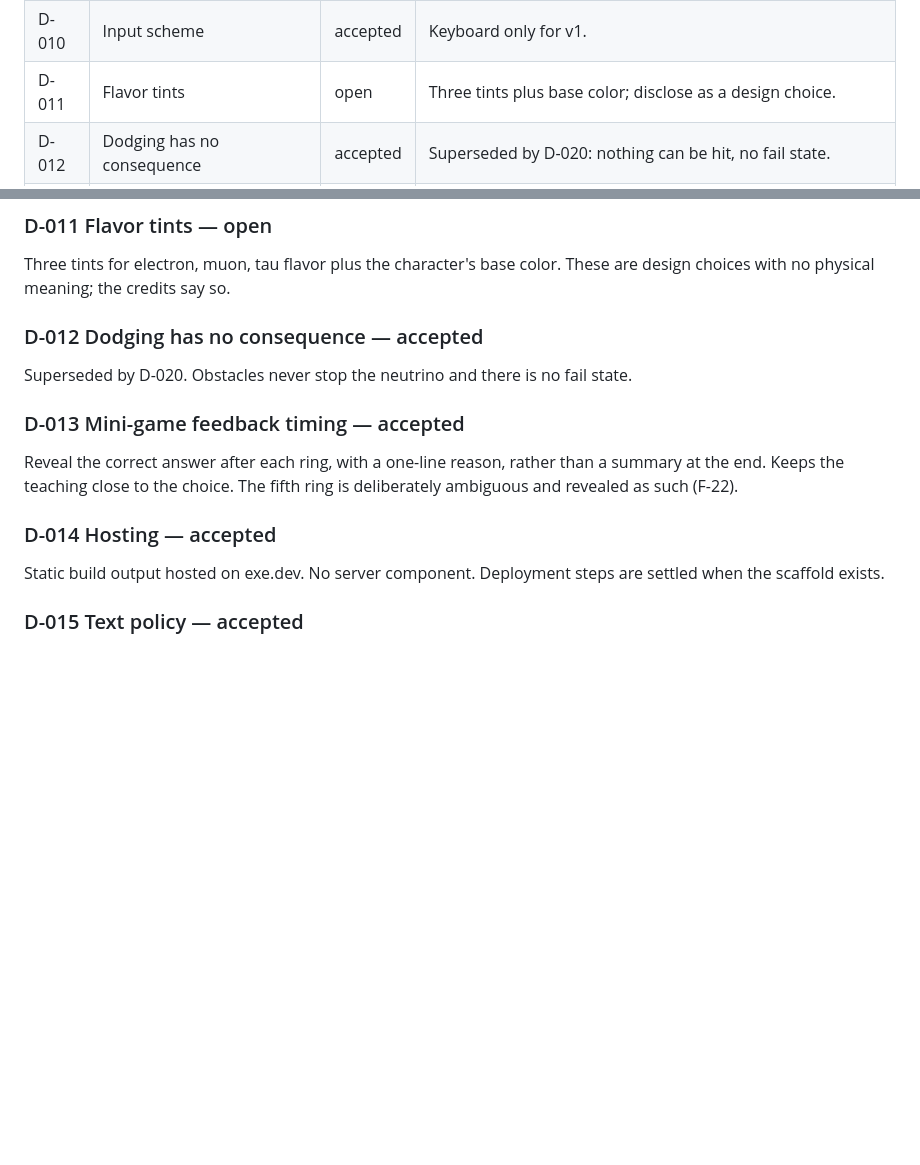
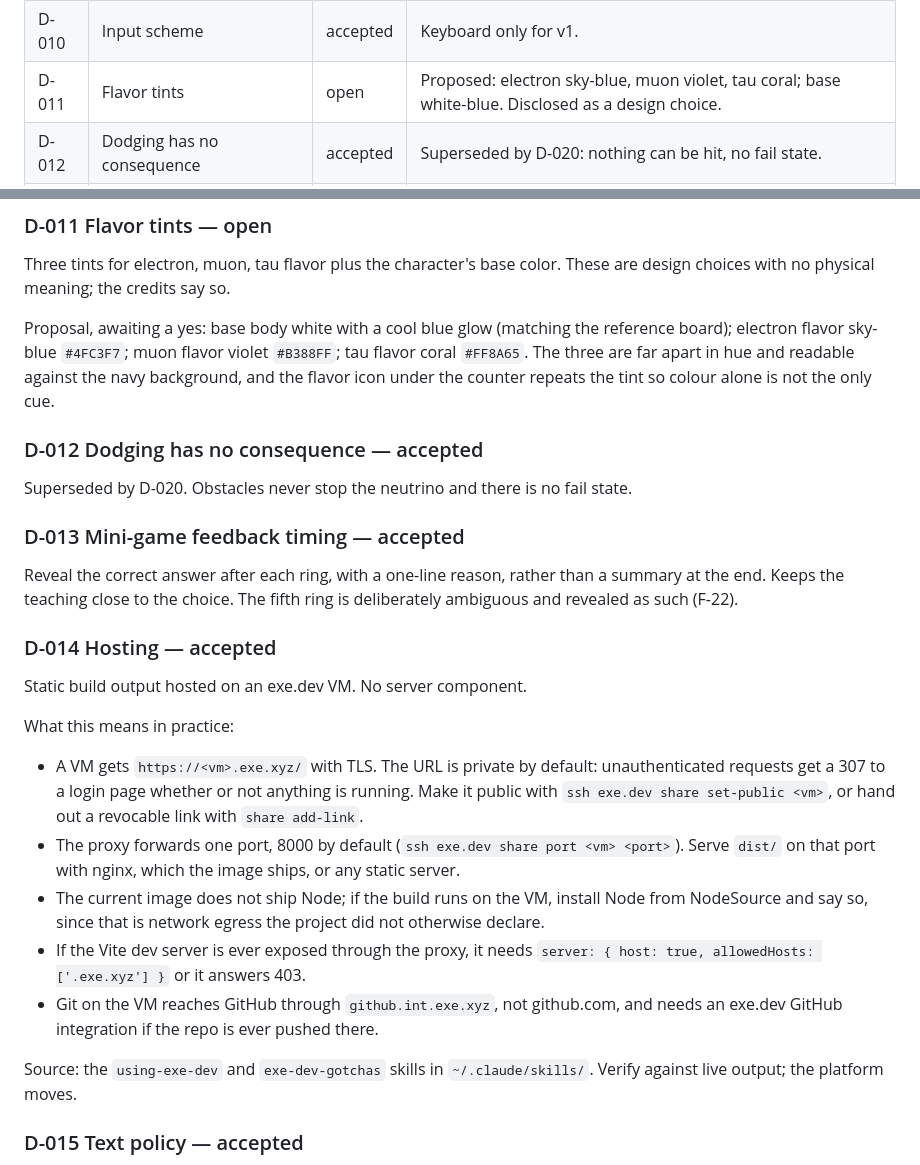
Before and after one commit to jazz-hands/ghost-particle, a Markdown page: docs/DECISIONS.md, 2 parts joined by grey strips. GitHub-like rendering; blank space fills up the shorter version.

Commit message:
docs: record package checks, exe.dev hosting constraints, and tint proposal
Co-Authored-By: Claude Fable 5.1 <noreply@anthropic.com>

```diff
--- a/docs/DECISIONS.md
+++ b/docs/DECISIONS.md
@@ -22,7 +22,7 @@ How to use:
 | D-008 | Detector events are simulated | accepted | Rings are generated from published geometry, labelled as simulation. |
 | D-009 | Build budget and cut order | accepted | 5 hours; cut L7, then L4 photo, then L3 dodging, then L5 ring count. |
 | D-010 | Input scheme | accepted | Keyboard only for v1. |
-| D-011 | Flavor tints | open | Three tints plus base color; disclose as a design choice. |
+| D-011 | Flavor tints | open | Proposed: electron sky-blue, muon violet, tau coral; base white-blue. Disclosed as a design choice. |
 | D-012 | Dodging has no consequence | accepted | Superseded by D-020: nothing can be hit, no fail state. |
 | D-013 | Mini-game feedback timing | accepted | Reveal answer and one-line reason after each ring. |
 | D-014 | Hosting | accepted | Static build hosted on exe.dev. |
@@ -95,6 +95,8 @@ Keyboard only for v1: Space to hold and to advance, arrow keys to steer in level
 
 Three tints for electron, muon, tau flavor plus the character's base color. These are design choices with no physical meaning; the credits say so.
 
+Proposal, awaiting a yes: base body white with a cool blue glow (matching the reference board); electron flavor sky-blue `#4FC3F7`; muon flavor violet `#B388FF`; tau flavor coral `#FF8A65`. The three are far apart in hue and readable against the navy background, and the flavor icon under the counter repeats the tint so colour alone is not the only cue.
+
 ### D-012 Dodging has no consequence — accepted
 
 Superseded by D-020. Obstacles never stop the neutrino and there is no fail state.
@@ -105,7 +107,16 @@ Reveal the correct answer after each ring, with a one-line reason, rather than a
 
 ### D-014 Hosting — accepted
 
-Static build output hosted on exe.dev. No server component. Deployment steps are settled when the scaffold exists.
+Static build output hosted on an exe.dev VM. No server component.
+
+What this means in practice:
+- A VM gets `https://<vm>.exe.xyz/` with TLS. The URL is private by default: unauthenticated requests get a 307 to a login page whether or not anything is running. Make it public with `ssh exe.dev share set-public <vm>`, or hand out a revocable link with `share add-link`.
+- The proxy forwards one port, 8000 by default (`ssh exe.dev share port <vm> <port>`). Serve `dist/` on that port with nginx, which the image ships, or any static server.
+- The current image does not ship Node; if the build runs on the VM, install Node from NodeSource and say so, since that is network egress the project did not otherwise declare.
+- If the Vite dev server is ever exposed through the proxy, it needs `server: { host: true, allowedHosts: ['.exe.xyz'] }` or it answers 403.
+- Git on the VM reaches GitHub through `github.int.exe.xyz`, not github.com, and needs an exe.dev GitHub integration if the repo is ever pushed there.
+
+Source: the `using-exe-dev` and `exe-dev-gotchas` skills in `~/.claude/skills/`. Verify against live output; the platform moves.
 
 ### D-015 Text policy — accepted
 
```
Also changed, not shown: docs/TODO.md (+5 -4 lines).
